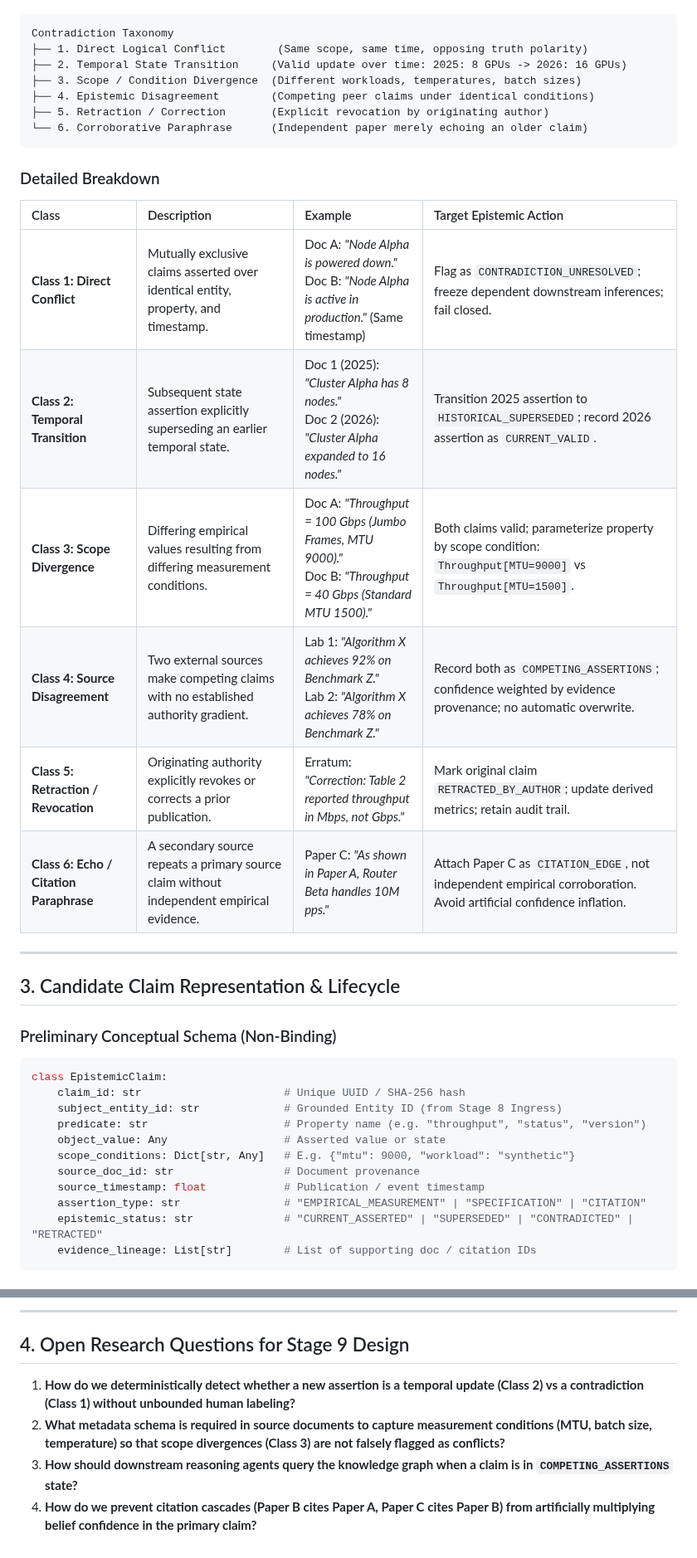
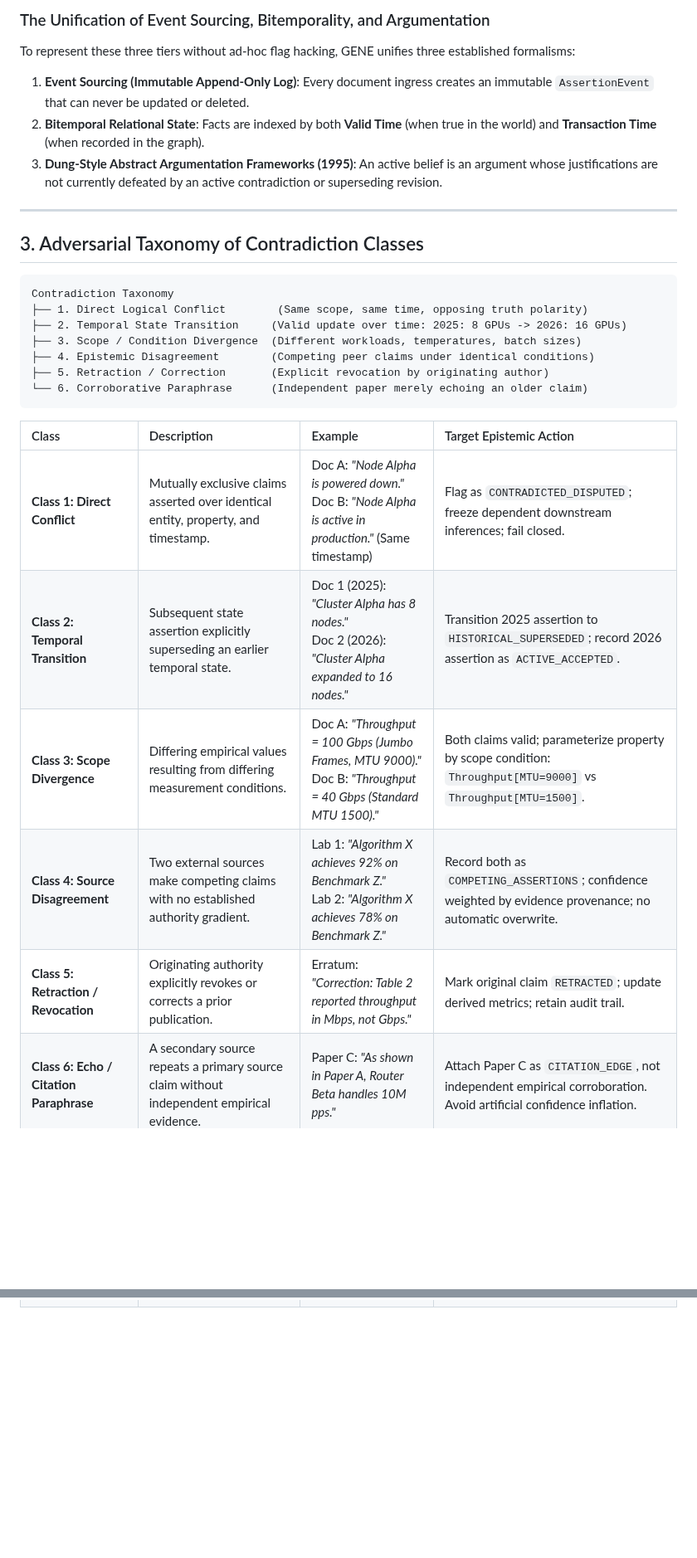
Before and after one commit to admiralorbiter/gene, a Markdown page: docs/reflections/STAGE9_EPISTEMIC_HORIZON_DESIGN.md, 2 parts joined by grey strips. Shown at 83% size. Drawn GitHub-style; blank space fills up the shorter version.

Commit message:
docs: integrate tripartite epistemic state model into Stage 9 design packet

````diff
--- a/docs/reflections/STAGE9_EPISTEMIC_HORIZON_DESIGN.md
+++ b/docs/reflections/STAGE9_EPISTEMIC_HORIZON_DESIGN.md
@@ -61,3 +79,12 @@ Before designing automated contradiction checkers, we must classify the structur
+### The Unification of Event Sourcing, Bitemporality, and Argumentation
+To represent these three tiers without ad-hoc flag hacking, GENE unifies three established formalisms:
+1. **Event Sourcing (Immutable Append-Only Log)**: Every document ingress creates an immutable `AssertionEvent` that can never be updated or deleted.
+2. **Bitemporal Relational State**: Facts are indexed by both **Valid Time** (when true in the world) and **Transaction Time** (when recorded in the graph).
+3. **Dung-Style Abstract Argumentation Frameworks (1995)**: An active belief is an argument whose justifications are not currently defeated by an active contradiction or superseding revision.
+
+---
+
+## 3. Adversarial Taxonomy of Contradiction Classes
 
 ```text
 Contradiction Taxonomy
@@ -69,34 +96,11 @@ Contradiction Taxonomy
 └── 6. Corroborative Paraphrase      (Independent paper merely echoing an older claim)
 ```
 
-### Detailed Breakdown
-
 | Class | Description | Example | Target Epistemic Action |
 | :--- | :--- | :--- | :--- |
-| **Class 1: Direct Conflict** | Mutually exclusive claims asserted over identical entity, property, and timestamp. | Doc A: *"Node Alpha is powered down."*<br>Doc B: *"Node Alpha is active in production."* (Same timestamp) | Flag as `CONTRADICTION_UNRESOLVED`; freeze dependent downstream inferences; fail closed. |
-| **Class 2: Temporal Transition** | Subsequent state assertion explicitly superseding an earlier temporal state. | Doc 1 (2025): *"Cluster Alpha has 8 nodes."*<br>Doc 2 (2026): *"Cluster Alpha expanded to 16 nodes."* | Transition 2025 assertion to `HISTORICAL_SUPERSEDED`; record 2026 assertion as `CURRENT_VALID`. |
+| **Class 1: Direct Conflict** | Mutually exclusive claims asserted over identical entity, property, and timestamp. | Doc A: *"Node Alpha is powered down."*<br>Doc B: *"Node Alpha is active in production."* (Same timestamp) | Flag as `CONTRADICTED_DISPUTED`; freeze dependent downstream inferences; fail closed. |
+| **Class 2: Temporal Transition** | Subsequent state assertion explicitly superseding an earlier temporal state. | Doc 1 (2025): *"Cluster Alpha has 8 nodes."*<br>Doc 2 (2026): *"Cluster Alpha expanded to 16 nodes."* | Transition 2025 assertion to `HISTORICAL_SUPERSEDED`; record 2026 assertion as `ACTIVE_ACCEPTED`. |
 | **Class 3: Scope Divergence** | Differing empirical values resulting from differing measurement conditions. | Doc A: *"Throughput = 100 Gbps (Jumbo Frames, MTU 9000)."*<br>Doc B: *"Throughput = 40 Gbps (Standard MTU 1500)."* | Both claims valid; parameterize property by scope condition: `Throughput[MTU=9000]` vs `Throughput[MTU=1500]`. |
 | **Class 4: Source Disagreement** | Two external sources make competing claims with no established authority gradient. | Lab 1: *"Algorithm X achieves 92% on Benchmark Z."*<br>Lab 2: *"Algorithm X achieves 78% on Benchmark Z."* | Record both as `COMPETING_ASSERTIONS`; confidence weighted by evidence provenance; no automatic overwrite. |
-| **Class 5: Retraction / Revocation** | Originating authority explicitly revokes or corrects a prior publication. | Erratum: *"Correction: Table 2 reported throughput in Mbps, not Gbps."* | Mark original claim `RETRACTED_BY_AUTHOR`; update derived metrics; retain audit trail. |
+| **Class 5: Retraction / Revocation** | Originating authority explicitly revokes or corrects a prior publication. | Erratum: *"Correction: Table 2 reported throughput in Mbps, not Gbps."* | Mark original claim `RETRACTED`; update derived metrics; retain audit trail. |
 | **Class 6: Echo / Citation Paraphrase** | A secondary source repeats a primary source claim without independent empirical evidence. | Paper C: *"As shown in Paper A, Router Beta handles 10M pps."* | Attach Paper C as `CITATION_EDGE`, not independent empirical corroboration. Avoid artificial confidence inflation. |
-
----
-
-## 3. Candidate Claim Representation & Lifecycle
-
-### Preliminary Conceptual Schema (Non-Binding)
-
-```python
-class EpistemicClaim:
-    claim_id: str                      # Unique UUID / SHA-256 hash
-    subject_entity_id: str             # Grounded Entity ID (from Stage 8 Ingress)
-    predicate: str                     # Property name (e.g. "throughput", "status", "version")
-    object_value: Any                  # Asserted value or state
-    scope_conditions: Dict[str, Any]   # E.g. {"mtu": 9000, "workload": "synthetic"}
-    source_doc_id: str                 # Document provenance
-    source_timestamp: float            # Publication / event timestamp
-    assertion_type: str                # "EMPIRICAL_MEASUREMENT" | "SPECIFICATION" | "CITATION"
-    epistemic_status: str              # "CURRENT_ASSERTED" | "SUPERSEDED" | "CONTRADICTED" | "RETRACTED"
-    evidence_lineage: List[str]        # List of supporting doc / citation IDs
-```
-
@@ -119,8 +106,0 @@ stateDiagram-v2
----
-
-## 4. Open Research Questions for Stage 9 Design
-
-1. **How do we deterministically detect whether a new assertion is a temporal update (Class 2) vs a contradiction (Class 1) without unbounded human labeling?**
-2. **What metadata schema is required in source documents to capture measurement conditions (MTU, batch size, temperature) so that scope divergences (Class 3) are not falsely flagged as conflicts?**
-3. **How should downstream reasoning agents query the knowledge graph when a claim is in `COMPETING_ASSERTIONS` state?**
-4. **How do we prevent citation cascades (Paper B cites Paper A, Paper C cites Paper B) from artificially multiplying belief confidence in the primary claim?**
````
Also changed, not shown: other parts of docs/reflections/STAGE9_EPISTEMIC_HORIZON_DESIGN.md (+21 -19 lines).
